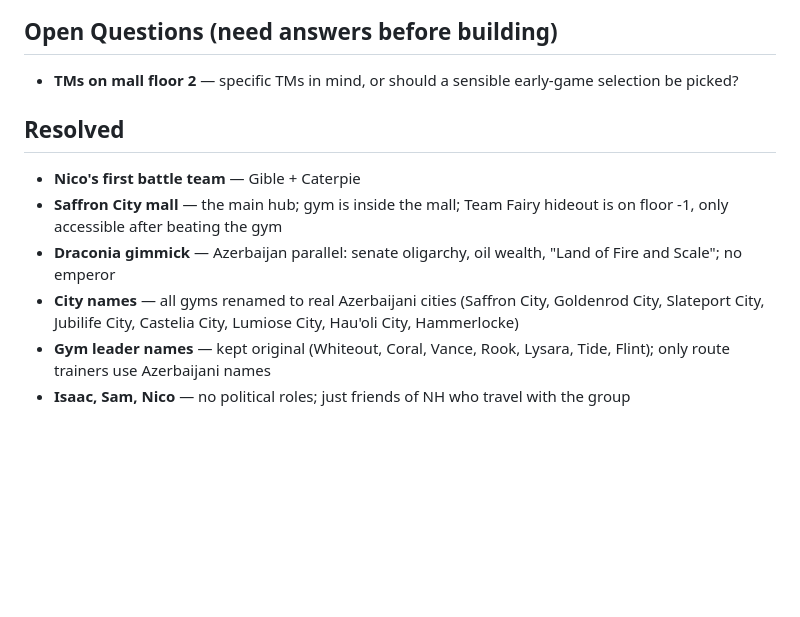
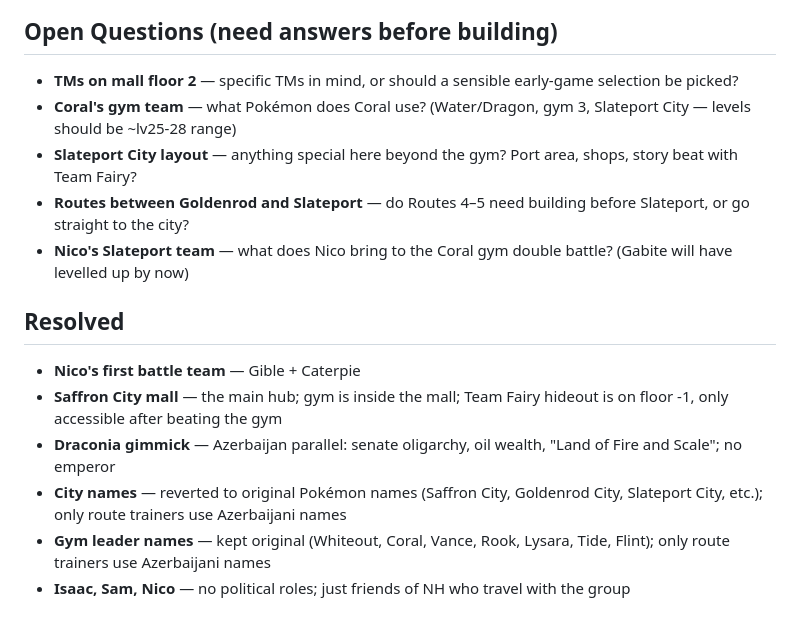
Before and after one commit to DarkLordOfTheCode/dragon-version, a Markdown page: TODO.md, the part around the change. Drawn GitHub-style; blank space fills up the shorter version.

Commit message:
Update TODO: add Slateport City open questions
Co-Authored-By: Claude Sonnet 4.6 <noreply@anthropic.com>

```diff
--- a/TODO.md
+++ b/TODO.md
@@ -9,12 +9,16 @@
 
 ## Open Questions (need answers before building)
 - **TMs on mall floor 2** — specific TMs in mind, or should a sensible early-game selection be picked?
+- **Coral's gym team** — what Pokémon does Coral use? (Water/Dragon, gym 3, Slateport City — levels should be ~lv25-28 range)
+- **Slateport City layout** — anything special here beyond the gym? Port area, shops, story beat with Team Fairy?
+- **Routes between Goldenrod and Slateport** — do Routes 4–5 need building before Slateport, or go straight to the city?
+- **Nico's Slateport team** — what does Nico bring to the Coral gym double battle? (Gabite will have levelled up by now)
 
 ## Resolved
 - **Nico's first battle team** — Gible + Caterpie
 - **Saffron City mall** — the main hub; gym is inside the mall; Team Fairy hideout is on floor -1, only accessible after beating the gym
 - **Draconia gimmick** — Azerbaijan parallel: senate oligarchy, oil wealth, "Land of Fire and Scale"; no emperor
-- **City names** — all gyms renamed to real Azerbaijani cities (Saffron City, Goldenrod City, Slateport City, Jubilife City, Castelia City, Lumiose City, Hau'oli City, Hammerlocke)
+- **City names** — reverted to original Pokémon names (Saffron City, Goldenrod City, Slateport City, etc.); only route trainers use Azerbaijani names
 - **Gym leader names** — kept original (Whiteout, Coral, Vance, Rook, Lysara, Tide, Flint); only route trainers use Azerbaijani names
 - **Isaac, Sam, Nico** — no political roles; just friends of NH who travel with the group
 
```
